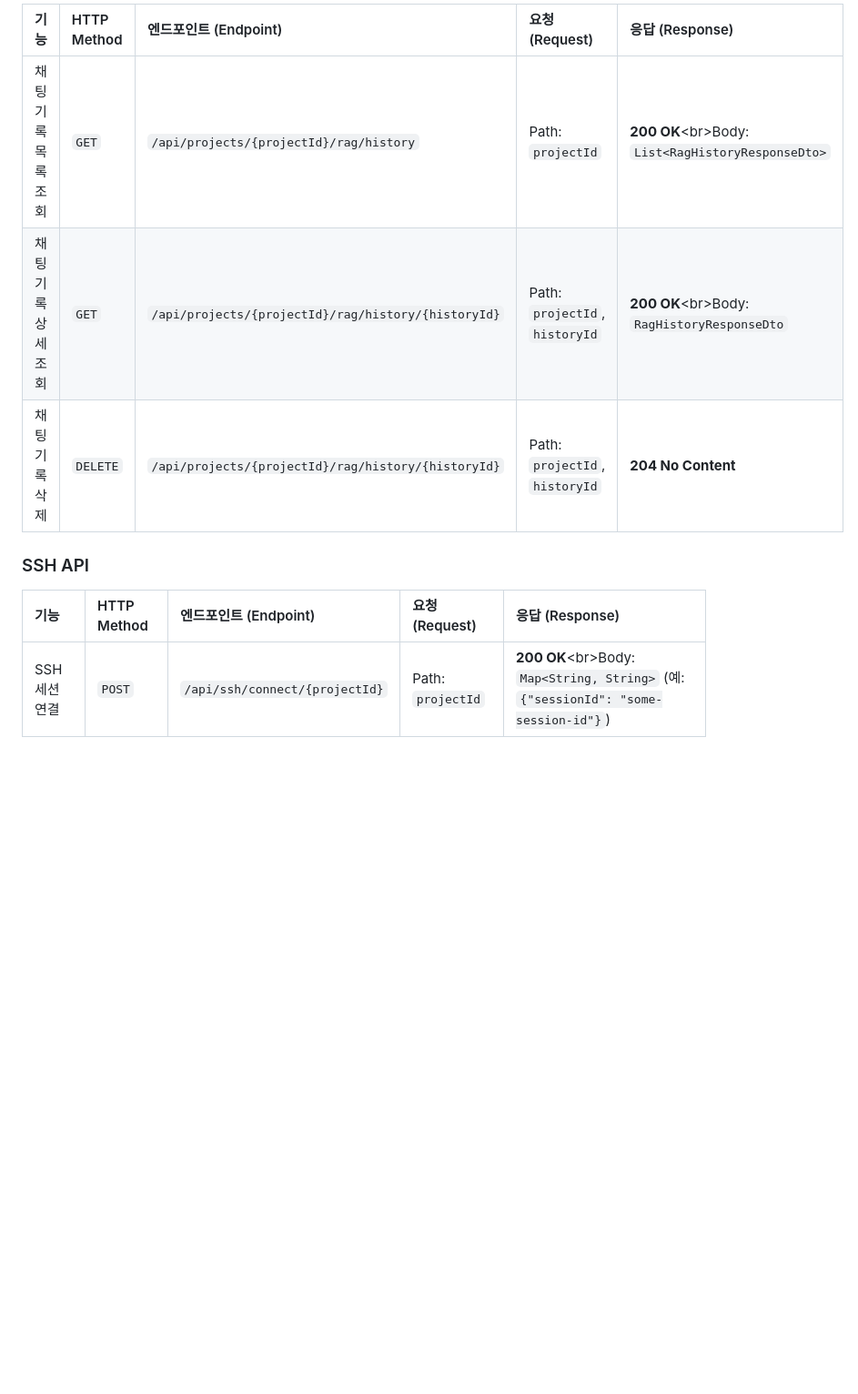
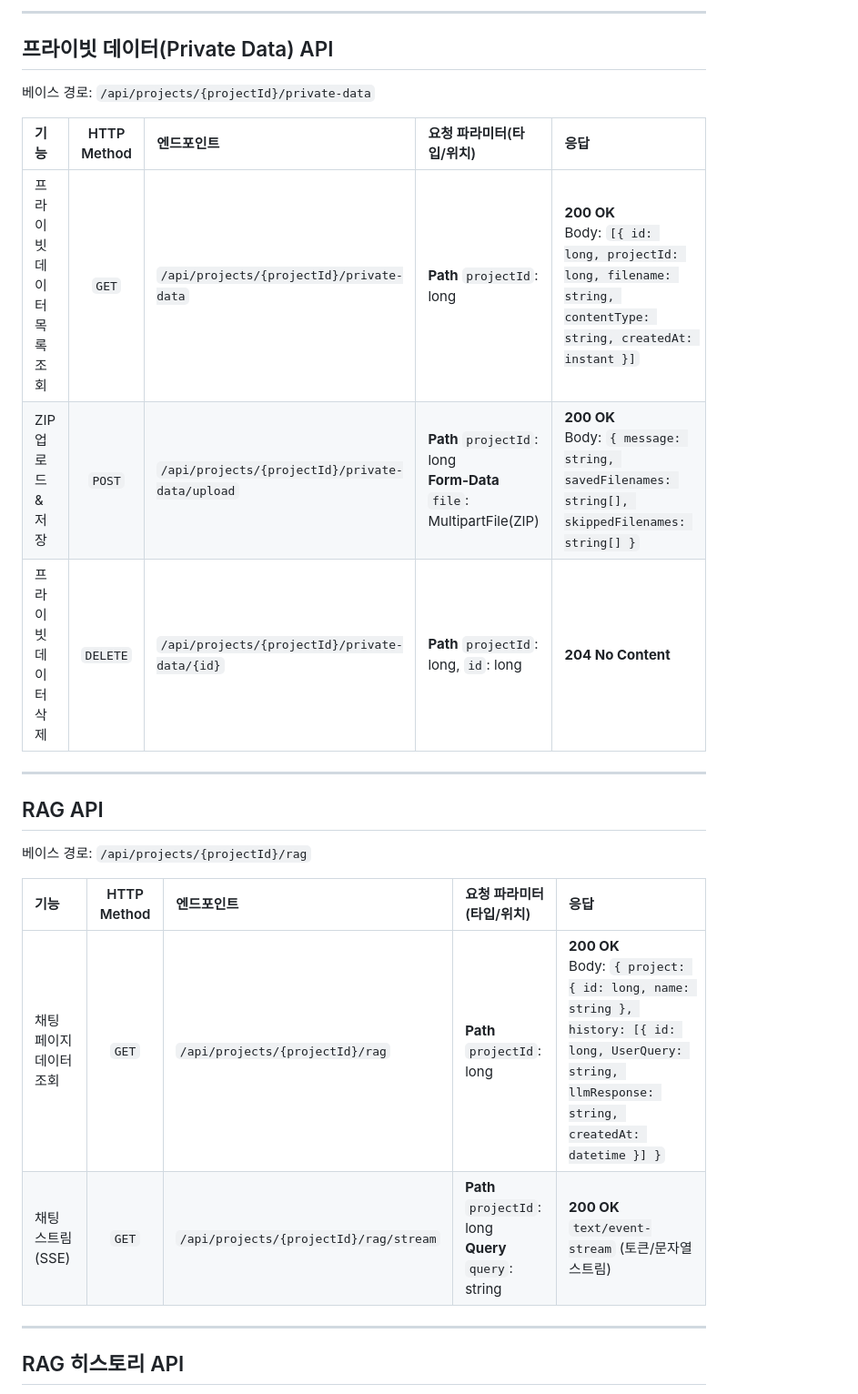
Before and after one commit to PNU-Triton-capstone-2025/rag-microservice-management, a Markdown page: readme.md, the part around one of its changes. Shown at 91% size. Rendered like a GitHub page; blank space fills up the shorter version.

```diff
--- a/readme.md
+++ b/readme.md
@@ -53,15 +21,29 @@
 
 
-| 기능 | HTTP Method | 엔드포인트 (Endpoint) | 요청 (Request) | 응답 (Response) |
-| :--- | :--- | :--- | :--- | :--- |
-| 채팅 기록 목록 조회 | `GET` | `/api/projects/{projectId}/rag/history` | Path: `projectId` | **200 OK**\<br\>Body: `List<RagHistoryResponseDto>` |
-| 채팅 기록 상세 조회 | `GET` | `/api/projects/{projectId}/rag/history/{historyId}` | Path: `projectId`, `historyId` | **200 OK**\<br\>Body: `RagHistoryResponseDto` |
-| 채팅 기록 삭제 | `DELETE` | `/api/projects/{projectId}/rag/history/{historyId}` | Path: `projectId`, `historyId` | **204 No Content** |
+---
 
+## 프라이빗 데이터(Private Data) API
 
-### SSH API
+베이스 경로: `/api/projects/{projectId}/private-data`
 
+| 기능             | HTTP Method | 엔드포인트                                           | 요청 파라미터(타입/위치)                                                         | 응답                                                                                                               |
+| :------------- | :---------: | :---------------------------------------------- | :--------------------------------------------------------------------- | :--------------------------------------------------------------------------------------------------------------- |
+| 프라이빗 데이터 목록 조회 |    `GET`    | `/api/projects/{projectId}/private-data`        | **Path** `projectId`: long                                             | **200 OK**<br>Body: `[{ id: long, projectId: long, filename: string, contentType: string, createdAt: instant }]` |
+| ZIP 업로드 & 저장   |    `POST`   | `/api/projects/{projectId}/private-data/upload` | **Path** `projectId`: long<br>**Form-Data** `file`: MultipartFile(ZIP) | **200 OK**<br>Body: `{ message: string, savedFilenames: string[], skippedFilenames: string[] }`                  |
+| 프라이빗 데이터 삭제    |   `DELETE`  | `/api/projects/{projectId}/private-data/{id}`   | **Path** `projectId`: long, `id`: long                                 | **204 No Content**                                                                                               |
 
-| 기능 | HTTP Method | 엔드포인트 (Endpoint) | 요청 (Request) | 응답 (Response) |
-| :--- | :--- | :--- | :--- | :--- |
-| SSH 세션 연결 | `POST` | `/api/ssh/connect/{projectId}` | Path: `projectId` | **200 OK**\<br\>Body: `Map<String, String>` (예: `{"sessionId": "some-session-id"}`) |
+---
+
+## RAG API
+
+베이스 경로: `/api/projects/{projectId}/rag`
+
+| 기능            | HTTP Method | 엔드포인트                                  | 요청 파라미터(타입/위치)                                          | 응답                                                                                                                                                  |
+| :------------ | :---------: | :------------------------------------- | :------------------------------------------------------ | :-------------------------------------------------------------------------------------------------------------------------------------------------- |
+| 채팅 페이지 데이터 조회 |    `GET`    | `/api/projects/{projectId}/rag`        | **Path** `projectId`: long                              | **200 OK**<br>Body: `{ project: { id: long, name: string }, history: [{ id: long, UserQuery: string, llmResponse: string, createdAt: datetime }] }` |
+| 채팅 스트림(SSE)   |    `GET`    | `/api/projects/{projectId}/rag/stream` | **Path** `projectId`: long<br>**Query** `query`: string | **200 OK**<br>`text/event-stream` (토큰/문자열 스트림)                                                                                                      |
+
+---
+
+## RAG 히스토리 API
+
```
Also changed, not shown: other parts of readme.md (+32 -47 lines).
